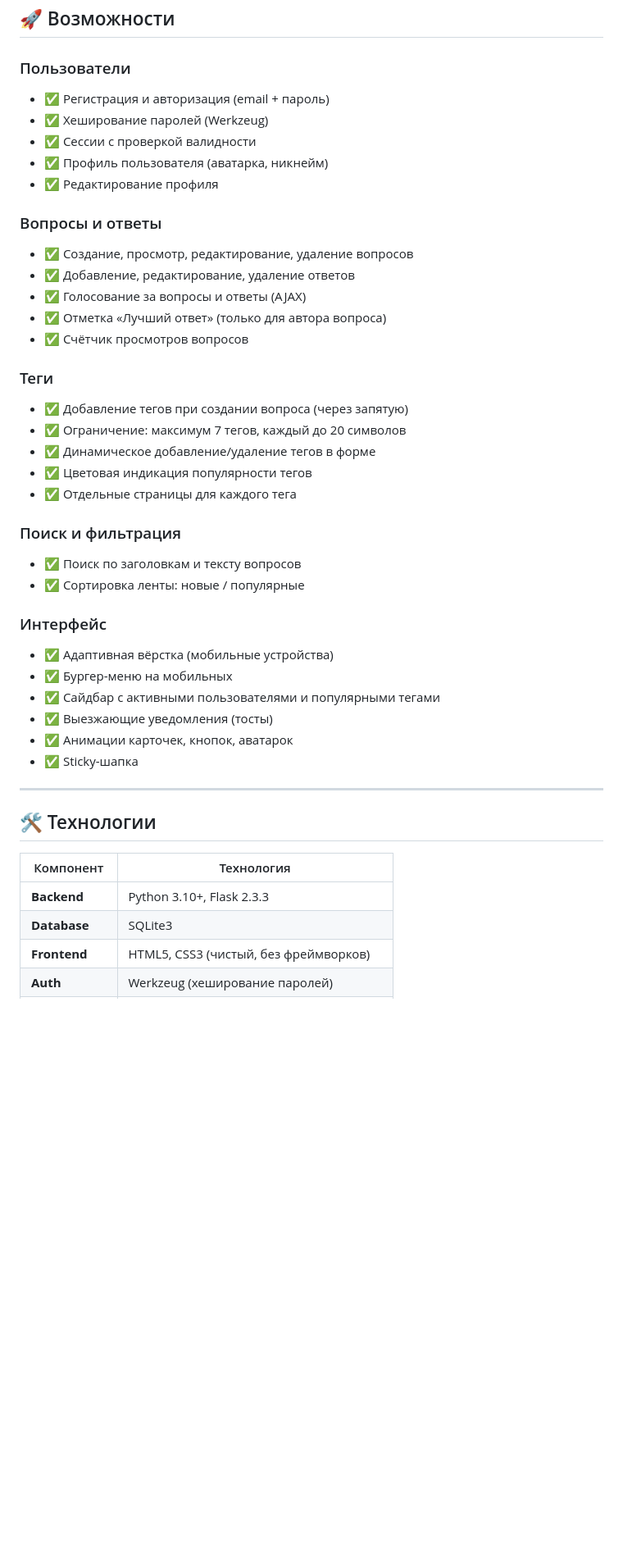
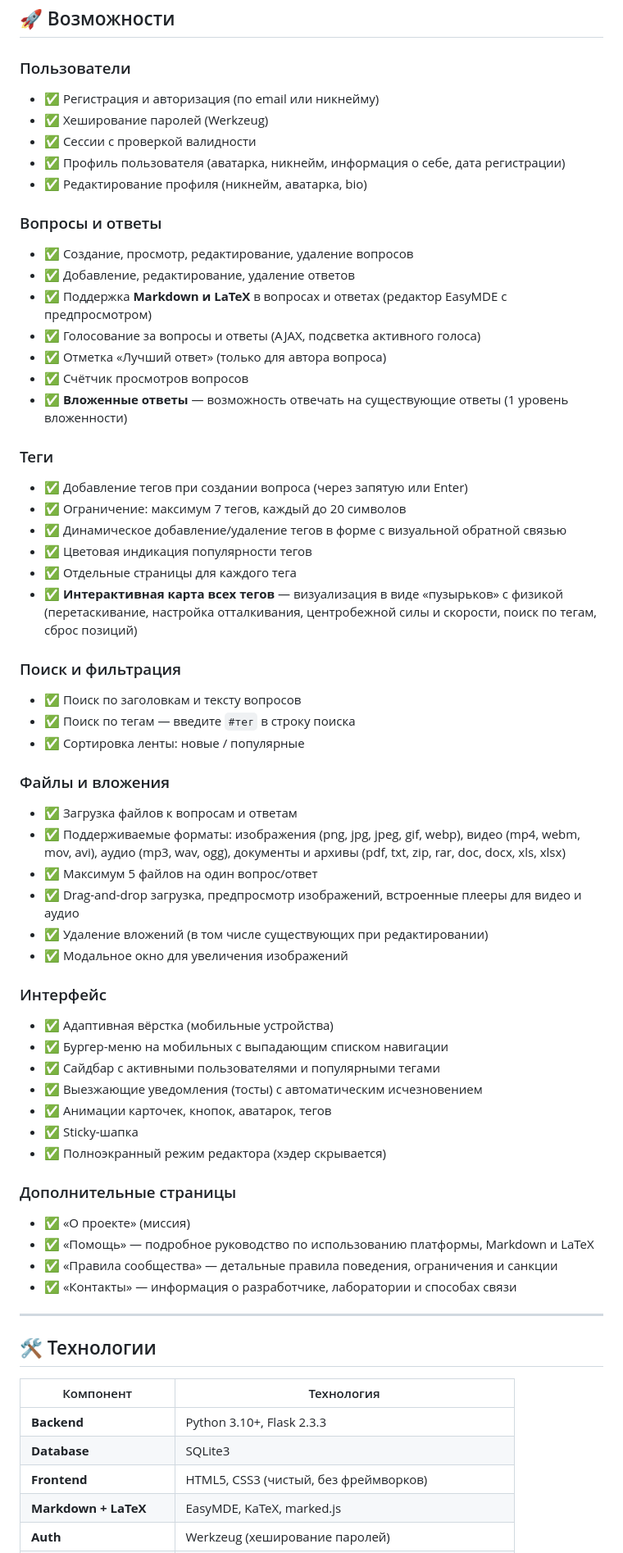
Before and after one commit to findatalab/careervibe, a Markdown page: README.md, the part around one of its changes. Shown at 82% size. GitHub-like rendering; blank space fills up the shorter version.

```diff
--- a/README.md
+++ b/README.md
@@ -28,37 +28,56 @@
 ## 🚀 Возможности
 
 ### Пользователи
-- ✅ Регистрация и авторизация (email + пароль)
+- ✅ Регистрация и авторизация (по email или никнейму)
 - ✅ Хеширование паролей (Werkzeug)
 - ✅ Сессии с проверкой валидности
-- ✅ Профиль пользователя (аватарка, никнейм)
-- ✅ Редактирование профиля
+- ✅ Профиль пользователя (аватарка, никнейм, информация о себе, дата регистрации)
+- ✅ Редактирование профиля (никнейм, аватарка, bio)
 
 ### Вопросы и ответы
 - ✅ Создание, просмотр, редактирование, удаление вопросов
 - ✅ Добавление, редактирование, удаление ответов
-- ✅ Голосование за вопросы и ответы (AJAX)
+- ✅ Поддержка **Markdown и LaTeX** в вопросах и ответах (редактор EasyMDE с предпросмотром)
+- ✅ Голосование за вопросы и ответы (AJAX, подсветка активного голоса)
 - ✅ Отметка «Лучший ответ» (только для автора вопроса)
 - ✅ Счётчик просмотров вопросов
+- ✅ **Вложенные ответы** — возможность отвечать на существующие ответы (1 уровень вложенности)
 
 ### Теги
-- ✅ Добавление тегов при создании вопроса (через запятую)
+- ✅ Добавление тегов при создании вопроса (через запятую или Enter)
 - ✅ Ограничение: максимум 7 тегов, каждый до 20 символов
-- ✅ Динамическое добавление/удаление тегов в форме
+- ✅ Динамическое добавление/удаление тегов в форме с визуальной обратной связью
 - ✅ Цветовая индикация популярности тегов
 - ✅ Отдельные страницы для каждого тега
+- ✅ **Интерактивная карта всех тегов** — визуализация в виде «пузырьков» с физикой (перетаскивание, настройка отталкивания, центробежной силы и скорости, поиск по тегам, сброс позиций)
 
 ### Поиск и фильтрация
 - ✅ Поиск по заголовкам и тексту вопросов
+- ✅ Поиск по тегам — введите `#тег` в строку поиска
 - ✅ Сортировка ленты: новые / популярные
+
+### Файлы и вложения
+- ✅ Загрузка файлов к вопросам и ответам
+- ✅ Поддерживаемые форматы: изображения (png, jpg, jpeg, gif, webp), видео (mp4, webm, mov, avi), аудио (mp3, wav, ogg), документы и архивы (pdf, txt, zip, rar, doc, docx, xls, xlsx)
+- ✅ Максимум 5 файлов на один вопрос/ответ
+- ✅ Drag-and-drop загрузка, предпросмотр изображений, встроенные плееры для видео и аудио
+- ✅ Удаление вложений (в том числе существующих при редактировании)
+- ✅ Модальное окно для увеличения изображений
 
 ### Интерфейс
 - ✅ Адаптивная вёрстка (мобильные устройства)
-- ✅ Бургер-меню на мобильных
+- ✅ Бургер-меню на мобильных с выпадающим списком навигации
 - ✅ Сайдбар с активными пользователями и популярными тегами
-- ✅ Выезжающие уведомления (тосты)
-- ✅ Анимации карточек, кнопок, аватарок
+- ✅ Выезжающие уведомления (тосты) с автоматическим исчезновением
+- ✅ Анимации карточек, кнопок, аватарок, тегов
 - ✅ Sticky-шапка
+- ✅ Полноэкранный режим редактора (хэдер скрывается)
+
+### Дополнительные страницы
+- ✅ «О проекте» (миссия)
+- ✅ «Помощь» — подробное руководство по использованию платформы, Markdown и LaTeX
+- ✅ «Правила сообщества» — детальные правила поведения, ограничения и санкции
+- ✅ «Контакты» — информация о разработчике, лаборатории и способах связи
 
 ---
 
@@ -69,4 +88,5 @@
 | **Backend** | Python 3.10+, Flask 2.3.3 |
 | **Database** | SQLite3 |
 | **Frontend** | HTML5, CSS3 (чистый, без фреймворков) |
+| **Markdown + LaTeX** | EasyMDE, KaTeX, marked.js |
 | **Auth** | Werkzeug (хеширование паролей) |
```
Also changed, not shown: other parts of README.md (+23 -12 lines).
